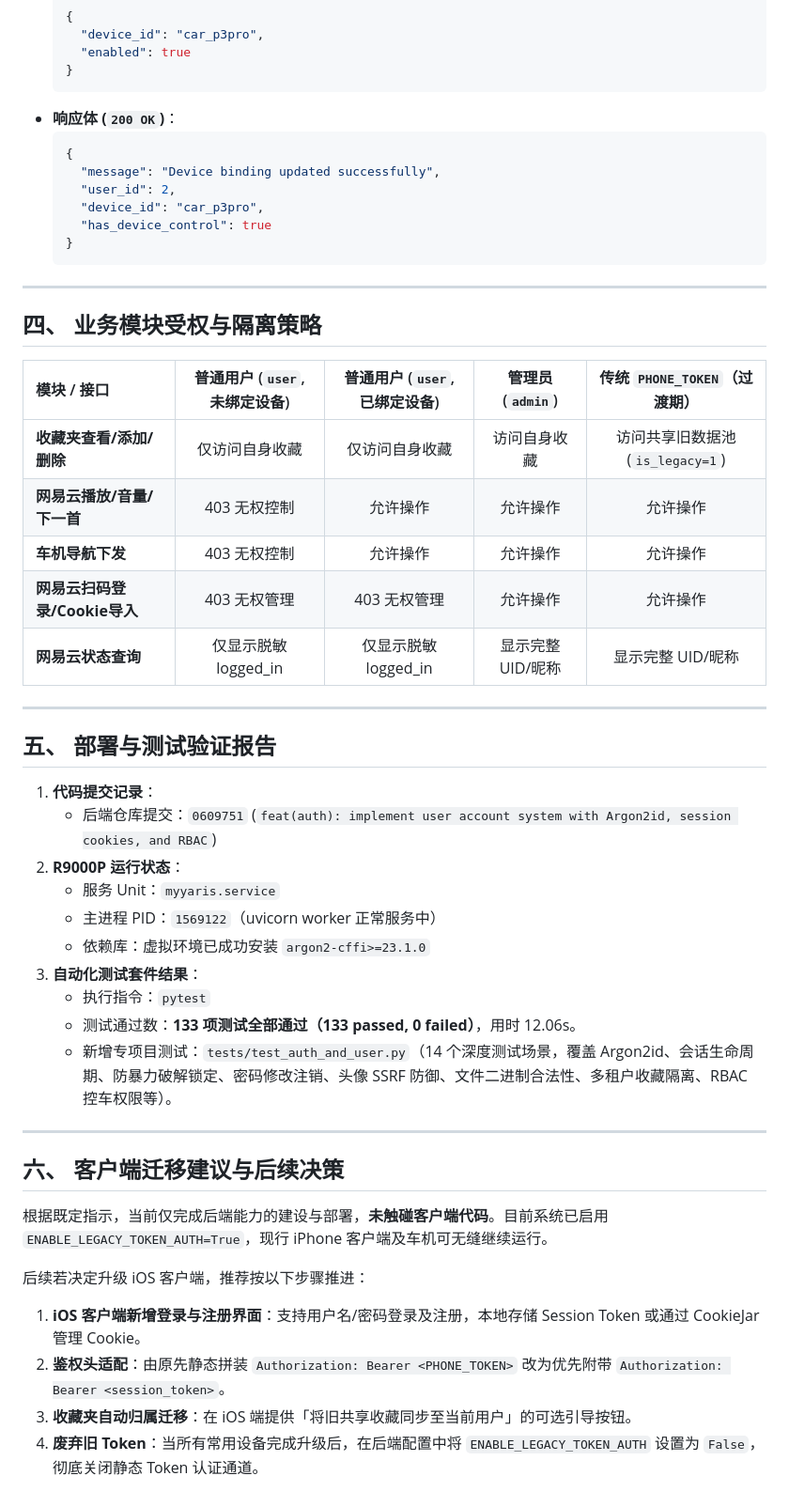
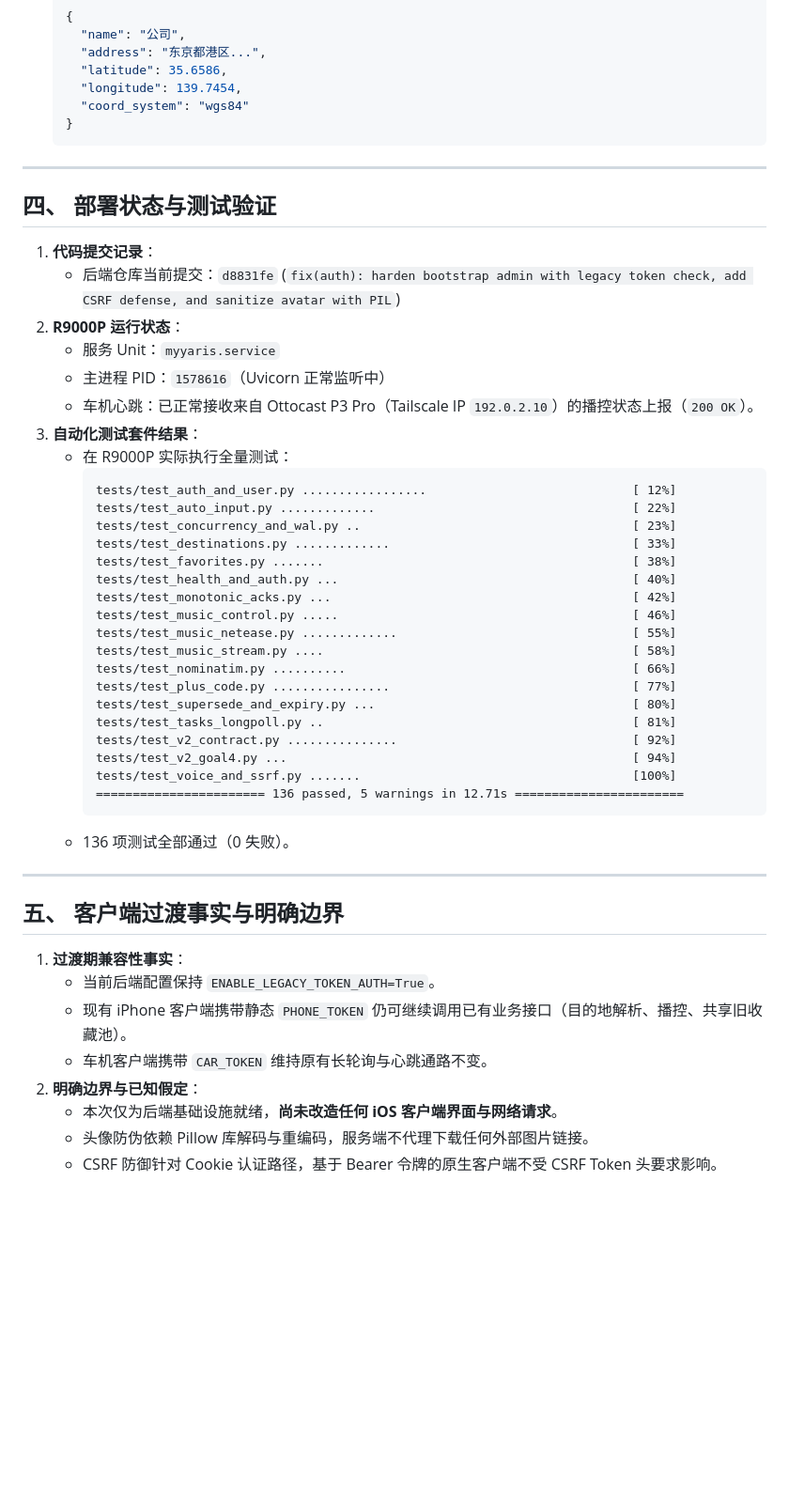
Before and after one commit to JamesXiaoMo/MyYaris, a Markdown page: docs/用户账户API与迁移方案.md, the part around one of its changes. Shown at 94% size. Drawn GitHub-style; blank space fills up the shorter version.

Commit message:
docs: update user account architecture doc with CSRF and bootstrap rules

````diff
--- a/docs/用户账户API与迁移方案.md
+++ b/docs/用户账户API与迁移方案.md
@@ -245,55 +232,57 @@ erDiagram
 - **请求体**：
   ```json
   {
-    "device_id": "car_p3pro",
-    "enabled": true
-  }
-  ```
-- **响应体 (`200 OK`)**：
-  ```json
-  {
-    "message": "Device binding updated successfully",
-    "user_id": 2,
-    "device_id": "car_p3pro",
-    "has_device_control": true
+    "name": "公司",
+    "address": "东京都港区...",
+    "latitude": 35.6586,
+    "longitude": 139.7454,
+    "coord_system": "wgs84"
   }
   ```
 
 ---
 
-## 四、 业务模块受权与隔离策略
+## 四、 部署状态与测试验证
 
-| 模块 / 接口 | 普通用户 (`user`, 未绑定设备) | 普通用户 (`user`, 已绑定设备) | 管理员 (`admin`) | 传统 `PHONE_TOKEN`（过渡期） |
-| :--- | :---: | :---: | :---: | :---: |
-| **收藏夹查看/添加/删除** | 仅访问自身收藏 | 仅访问自身收藏 | 访问自身收藏 | 访问共享旧数据池 (`is_legacy=1`) |
-| **网易云播放/音量/下一首** | 403 无权控制 | 允许操作 | 允许操作 | 允许操作 |
-| **车机导航下发** | 403 无权控制 | 允许操作 | 允许操作 | 允许操作 |
-| **网易云扫码登录/Cookie导入** | 403 无权管理 | 403 无权管理 | 允许操作 | 允许操作 |
-| **网易云状态查询** | 仅显示脱敏 logged_in | 仅显示脱敏 logged_in | 显示完整 UID/昵称 | 显示完整 UID/昵称 |
+1. **代码提交记录**：
+   - 后端仓库当前提交：`d8831fe` (`fix(auth): harden bootstrap admin with legacy token check, add CSRF defense, and sanitize avatar with PIL`)
+2. **R9000P 运行状态**：
+   - 服务 Unit：`myyaris.service`
+   - 主进程 PID：`1578616`（Uvicorn 正常监听中）
+   - 车机心跳：已正常接收来自 Ottocast P3 Pro（Tailscale IP `192.0.2.10`）的播控状态上报（`200 OK`）。
+3. **自动化测试套件结果**：
+   - 在 R9000P 实际执行全量测试：
+     ```text
+     tests/test_auth_and_user.py .................                            [ 12%]
+     tests/test_auto_input.py .............                                   [ 22%]
+     tests/test_concurrency_and_wal.py ..                                     [ 23%]
+     tests/test_destinations.py .............                                 [ 33%]
+     tests/test_favorites.py .......                                          [ 38%]
+     tests/test_health_and_auth.py ...                                        [ 40%]
+     tests/test_monotonic_acks.py ...                                         [ 42%]
+     tests/test_music_control.py .....                                        [ 46%]
+     tests/test_music_netease.py .............                                [ 55%]
+     tests/test_music_stream.py ....                                          [ 58%]
+     tests/test_nominatim.py ..........                                       [ 66%]
+     tests/test_plus_code.py ................                                 [ 77%]
+     tests/test_supersede_and_expiry.py ...                                   [ 80%]
+     tests/test_tasks_longpoll.py ..                                          [ 81%]
+     tests/test_v2_contract.py ...............                                [ 92%]
+     tests/test_v2_goal4.py ...                                               [ 94%]
+     tests/test_voice_and_ssrf.py .......                                     [100%]
+     ======================= 136 passed, 5 warnings in 12.71s =======================
+     ```
+   - 136 项测试全部通过（0 失败）。
 
 ---
 
-## 五、 部署与测试验证报告
+## 五、 客户端过渡事实与明确边界
 
-1. **代码提交记录**：
-   - 后端仓库提交：`0609751` (`feat(auth): implement user account system with Argon2id, session cookies, and RBAC`)
-2. **R9000P 运行状态**：
-   - 服务 Unit：`myyaris.service`
-   - 主进程 PID：`1569122`（uvicorn worker 正常服务中）
-   - 依赖库：虚拟环境已成功安装 `argon2-cffi>=23.1.0`
-3. **自动化测试套件结果**：
-   - 执行指令：`pytest`
-   - 测试通过数：**133 项测试全部通过（133 passed, 0 failed）**，用时 12.06s。
-   - 新增专项目测试：`tests/test_auth_and_user.py`（14 个深度测试场景，覆盖 Argon2id、会话生命周期、防暴力破解锁定、密码修改注销、头像 SSRF 防御、文件二进制合法性、多租户收藏隔离、RBAC 控车权限等）。
-
----
-
-## 六、 客户端迁移建议与后续决策
-
-根据既定指示，当前仅完成后端能力的建设与部署，**未触碰客户端代码**。目前系统已启用 `ENABLE_LEGACY_TOKEN_AUTH=True`，现行 iPhone 客户端及车机可无缝继续运行。
-
-后续若决定升级 iOS 客户端，推荐按以下步骤推进：
-1. **iOS 客户端新增登录与注册界面**：支持用户名/密码登录及注册，本地存储 Session Token 或通过 CookieJar 管理 Cookie。
-2. **鉴权头适配**：由原先静态拼装 `Authorization: Bearer <PHONE_TOKEN>` 改为优先附带 `Authorization: Bearer <session_token>`。
-3. **收藏夹自动归属迁移**：在 iOS 端提供「将旧共享收藏同步至当前用户」的可选引导按钮。
-4. **废弃旧 Token**：当所有常用设备完成升级后，在后端配置中将 `ENABLE_LEGACY_TOKEN_AUTH` 设置为 `False`，彻底关闭静态 Token 认证通道。
+1. **过渡期兼容性事实**：
+   - 当前后端配置保持 `ENABLE_LEGACY_TOKEN_AUTH=True`。
+   - 现有 iPhone 客户端携带静态 `PHONE_TOKEN` 仍可继续调用已有业务接口（目的地解析、播控、共享旧收藏池）。
+   - 车机客户端携带 `CAR_TOKEN` 维持原有长轮询与心跳通路不变。
+2. **明确边界与已知假定**：
+   - 本次仅为后端基础设施就绪，**尚未改造任何 iOS 客户端界面与网络请求**。
+   - 头像防伪依赖 Pillow 库解码与重编码，服务端不代理下载任何外部图片链接。
+   - CSRF 防御针对 Cookie 认证路径，基于 Bearer 令牌的原生客户端不受 CSRF Token 头要求影响。
````
Also changed, not shown: other parts of docs/用户账户API与迁移方案.md (+118 -131 lines).
